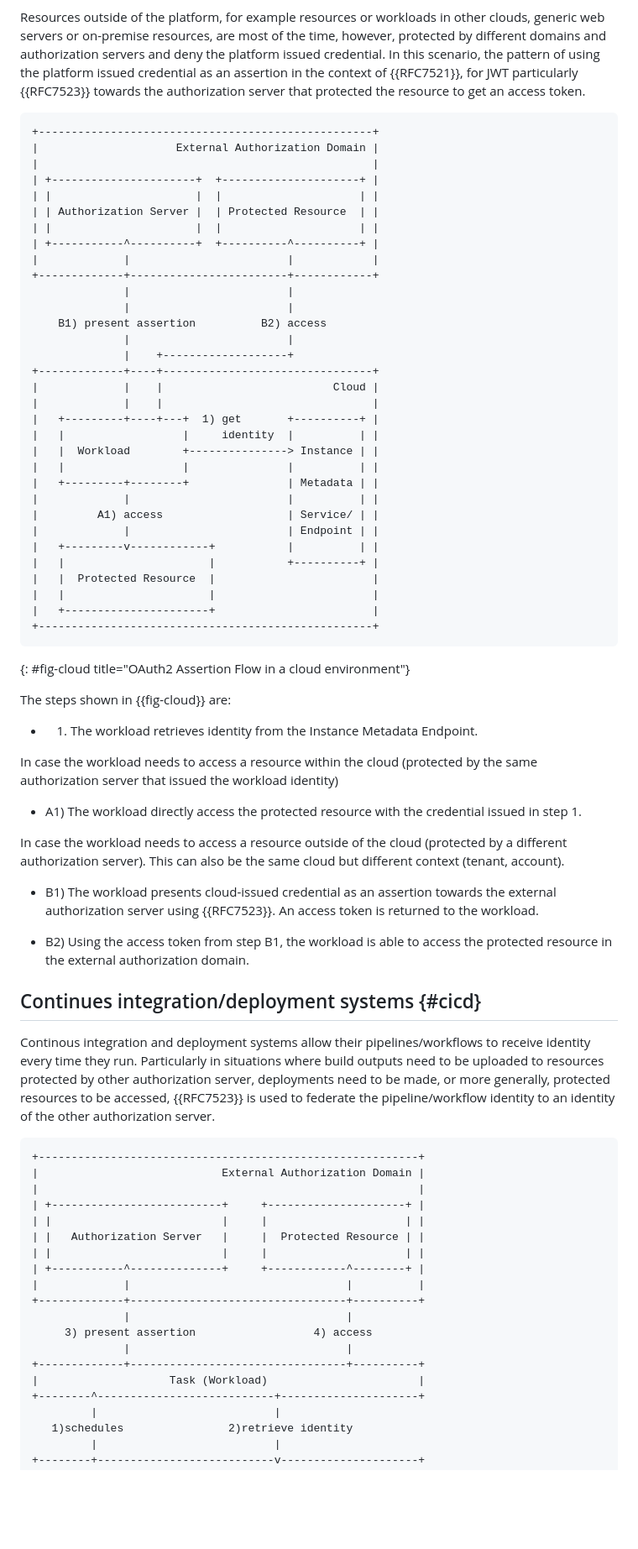
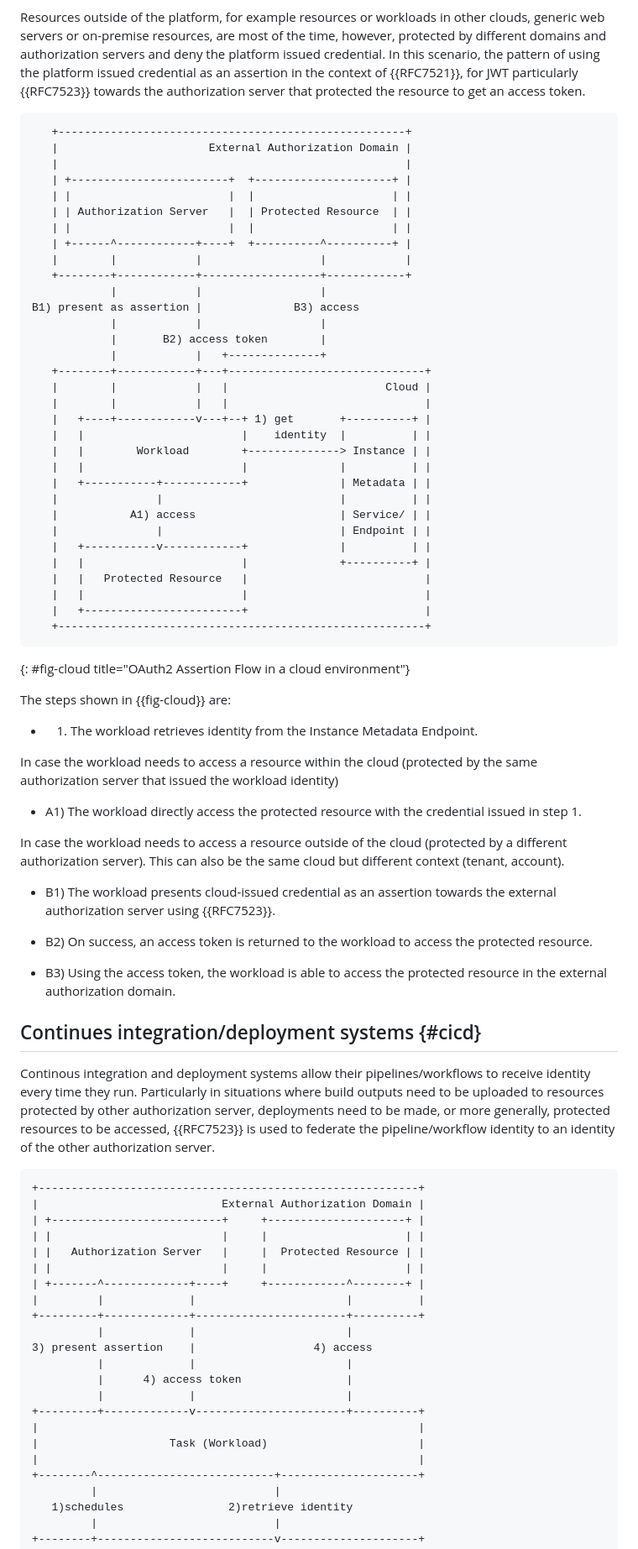
Before and after one commit to ietf-wg-wimse/draft-ietf-wimse-workload-identity-bcp, a Markdown page: draft-ietf-wimse-client-assertion-in-workload-environments.md, the part around one of its changes. Shown at 84% size. Rendered like a GitHub page; blank space fills up the shorter version.

```diff
--- a/draft-ietf-wimse-client-assertion-in-workload-environments.md
+++ b/draft-ietf-wimse-client-assertion-in-workload-environments.md
@@ -342,38 +381,38 @@ Within a cloud provider the issued credential can often directly be used to acce
 Resources outside of the platform, for example resources or workloads in other clouds, generic web servers or on-premise resources, are most of the time, however, protected by different domains and authorization servers and deny the platform issued credential. In this scenario, the pattern of using the platform issued credential as an assertion in the context of {{RFC7521}}, for JWT particularly {{RFC7523}} towards the authorization server that protected the resource to get an access token.
 
 ~~~aasvg
-+---------------------------------------------------+
-|                     External Authorization Domain |
-|                                                   |
-| +----------------------+  +---------------------+ |
-| |                      |  |                     | |
-| | Authorization Server |  | Protected Resource  | |
-| |                      |  |                     | |
-| +-----------^----------+  +----------^----------+ |
-|             |                        |            |
-+-------------+------------------------+------------+
-              |                        |
-              |                        |
-    B1) present assertion          B2) access
-              |                        |
-              |    +-------------------+
-+-------------+----+--------------------------------+
-|             |    |                          Cloud |
-|             |    |                                |
-|   +---------+----+---+  1) get       +----------+ |
-|   |                  |     identity  |          | |
-|   |  Workload        +---------------> Instance | |
-|   |                  |               |          | |
-|   +---------+--------+               | Metadata | |
-|             |                        |          | |
-|         A1) access                   | Service/ | |
-|             |                        | Endpoint | |
-|   +---------v------------+           |          | |
-|   |                      |           +----------+ |
-|   |  Protected Resource  |                        |
-|   |                      |                        |
-|   +----------------------+                        |
-+---------------------------------------------------+
+   +-----------------------------------------------------+
+   |                       External Authorization Domain |
+   |                                                     |
+   | +------------------------+  +---------------------+ |
+   | |                        |  |                     | |
+   | | Authorization Server   |  | Protected Resource  | |
+   | |                        |  |                     | |
+   | +------^------------+----+  +----------^----------+ |
+   |        |            |                  |            |
+   +--------+------------+------------------+------------+
+            |            |                  |
+B1) present as assertion |              B3) access
+            |            |                  |
+            |       B2) access token        |
+            |            |   +--------------+
+   +--------+------------+---+------------------------------+
+   |        |            |   |                        Cloud |
+   |        |            |   |                              |
+   |   +----+------------v---+--+ 1) get       +----------+ |
+   |   |                        |    identity  |          | |
+   |   |        Workload        +--------------> Instance | |
+   |   |                        |              |          | |
+   |   +-----------+------------+              | Metadata | |
+   |               |                           |          | |
+   |           A1) access                      | Service/ | |
+   |               |                           | Endpoint | |
+   |   +-----------v------------+              |          | |
+   |   |                        |              +----------+ |
+   |   |   Protected Resource   |                           |
+   |   |                        |                           |
+   |   +------------------------+                           |
+   +--------------------------------------------------------+
 ~~~
 {: #fig-cloud title="OAuth2 Assertion Flow in a cloud environment"}
 
@@ -387,9 +426,11 @@ In case the workload needs to access a resource within the cloud (protected by t
 
 In case the workload needs to access a resource outside of the cloud (protected by a different authorization server). This can also be the same cloud but different context (tenant, account).
 
-* B1) The workload presents cloud-issued credential as an assertion towards the external authorization server using {{RFC7523}}. An access token is returned to the workload.
+* B1) The workload presents cloud-issued credential as an assertion towards the external authorization server using {{RFC7523}}.
 
-* B2) Using the access token from step B1, the workload is able to access the protected resource in the external authorization domain.
+* B2) On success, an access token is returned to the workload to access the protected resource.
+
+* B3) Using the access token, the workload is able to access the protected resource in the external authorization domain.
 
 ## Continues integration/deployment systems {#cicd}
 
@@ -398,19 +439,22 @@ Continous integration and deployment systems allow their pipelines/workflows to
 ~~~aasvg
 +----------------------------------------------------------+
 |                            External Authorization Domain |
-|                                                          |
 | +--------------------------+     +---------------------+ |
 | |                          |     |                     | |
 | |   Authorization Server   |     |  Protected Resource | |
 | |                          |     |                     | |
-| +-----------^--------------+     +------------^--------+ |
-|             |                                 |          |
-+-------------+---------------------------------+----------+
-              |                                 |
-     3) present assertion                  4) access
-              |                                 |
-+-------------+---------------------------------+----------+
+| +-------^-------------+----+     +------------^--------+ |
+|         |             |                       |          |
++---------+-------------+-----------------------+----------+
+          |             |                       |
+3) present assertion    |                  4) access
+          |             |                       |
+          |      4) access token                |
+          |             |                       |
++---------+-------------v-----------------------+----------+
+|                                                          |
 |                    Task (Workload)                       |
+|                                                          |
 +--------^---------------------------+---------------------+
          |                           |
    1)schedules                2)retrieve identity
```
Also changed, not shown: other parts of draft-ietf-wimse-client-assertion-in-workload-environments.md (+112 -71 lines).
